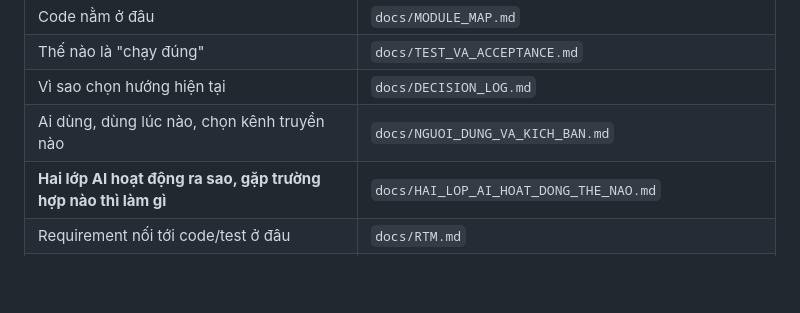
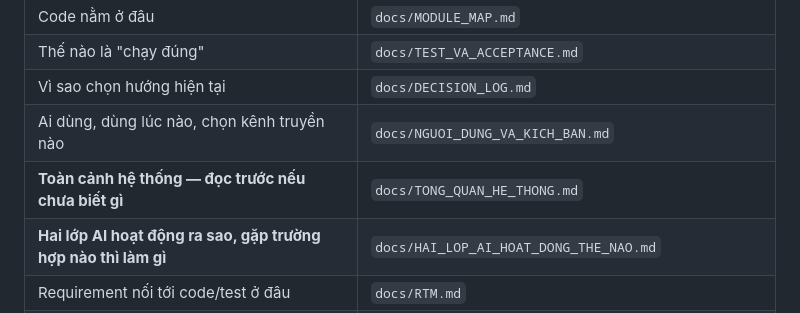
Before and after one commit to huynhpham13790-rgb/Innowork-2026, a Markdown page: CLAUDE.md, the part around the change. GitHub-like rendering; blank space fills up the shorter version.

```diff
--- a/CLAUDE.md
+++ b/CLAUDE.md
@@ -22,6 +22,7 @@ Bán kết: **26/09/2026**. Mọi quyết định kỹ thuật đều bị chi p
 | Thế nào là "chạy đúng" | `docs/TEST_VA_ACCEPTANCE.md` |
 | Vì sao chọn hướng hiện tại | `docs/DECISION_LOG.md` |
 | Ai dùng, dùng lúc nào, chọn kênh truyền nào | `docs/NGUOI_DUNG_VA_KICH_BAN.md` |
+| **Toàn cảnh hệ thống — đọc trước nếu chưa biết gì** | `docs/TONG_QUAN_HE_THONG.md` |
 | **Hai lớp AI hoạt động ra sao, gặp trường hợp nào thì làm gì** | `docs/HAI_LOP_AI_HOAT_DONG_THE_NAO.md` |
 | Requirement nối tới code/test ở đâu | `docs/RTM.md` |
 | Phương án cloud dự phòng | `VEDCaPhenika/PLAN_B_CLOUD.md` |
```
Also changed, not shown: docs/TONG_QUAN_HE_THONG.md (added, +513 -0 lines).
